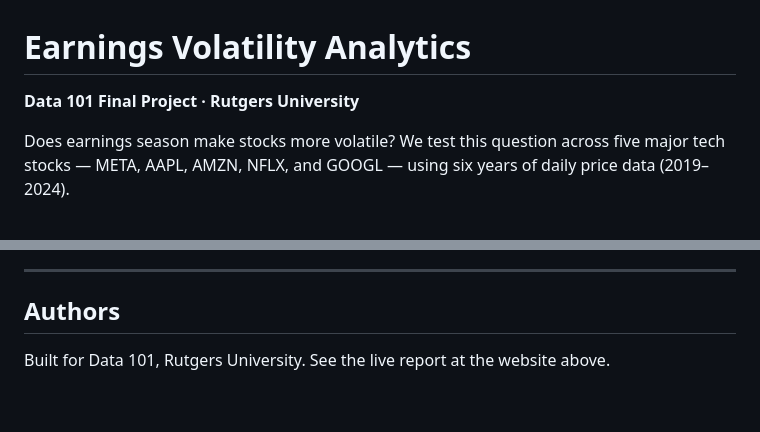
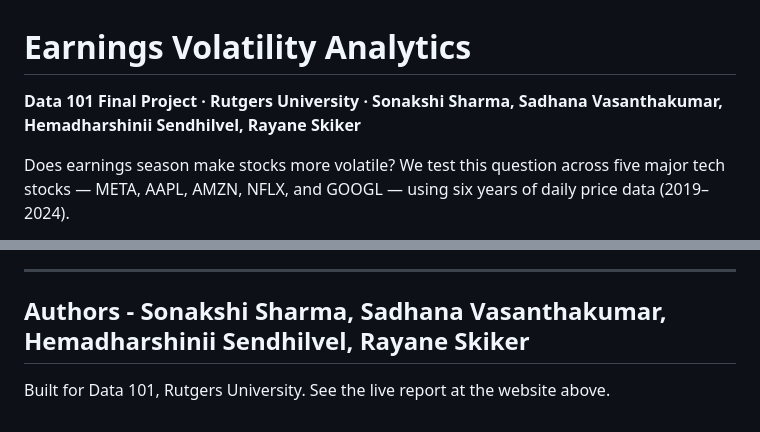
Before and after one commit to SadhanaVasanthakumar/data101-volatility, a Markdown page: README.md, 2 parts joined by grey strips. GitHub-like rendering.

```diff
--- a/README.md
+++ b/README.md
@@ -1,5 +1,5 @@
 # Earnings Volatility Analytics
-**Data 101 Final Project · Rutgers University**
+**Data 101 Final Project · Rutgers University · Sonakshi Sharma, Sadhana Vasanthakumar, Hemadharshinii Sendhilvel, Rayane Skiker**
 
 Does earnings season make stocks more volatile? We test this question across five major tech stocks — META, AAPL, AMZN, NFLX, and GOOGL — using six years of daily price data (2019–2024).
 
@@ -118,6 +118,6 @@ Earnings-driven volatility has real consequences: retail investors face outsized
 
 ---
 
-## Authors
+## Authors - Sonakshi Sharma, Sadhana Vasanthakumar, Hemadharshinii Sendhilvel, Rayane Skiker
 
 Built for Data 101, Rutgers University. See the live report at the website above.
```
